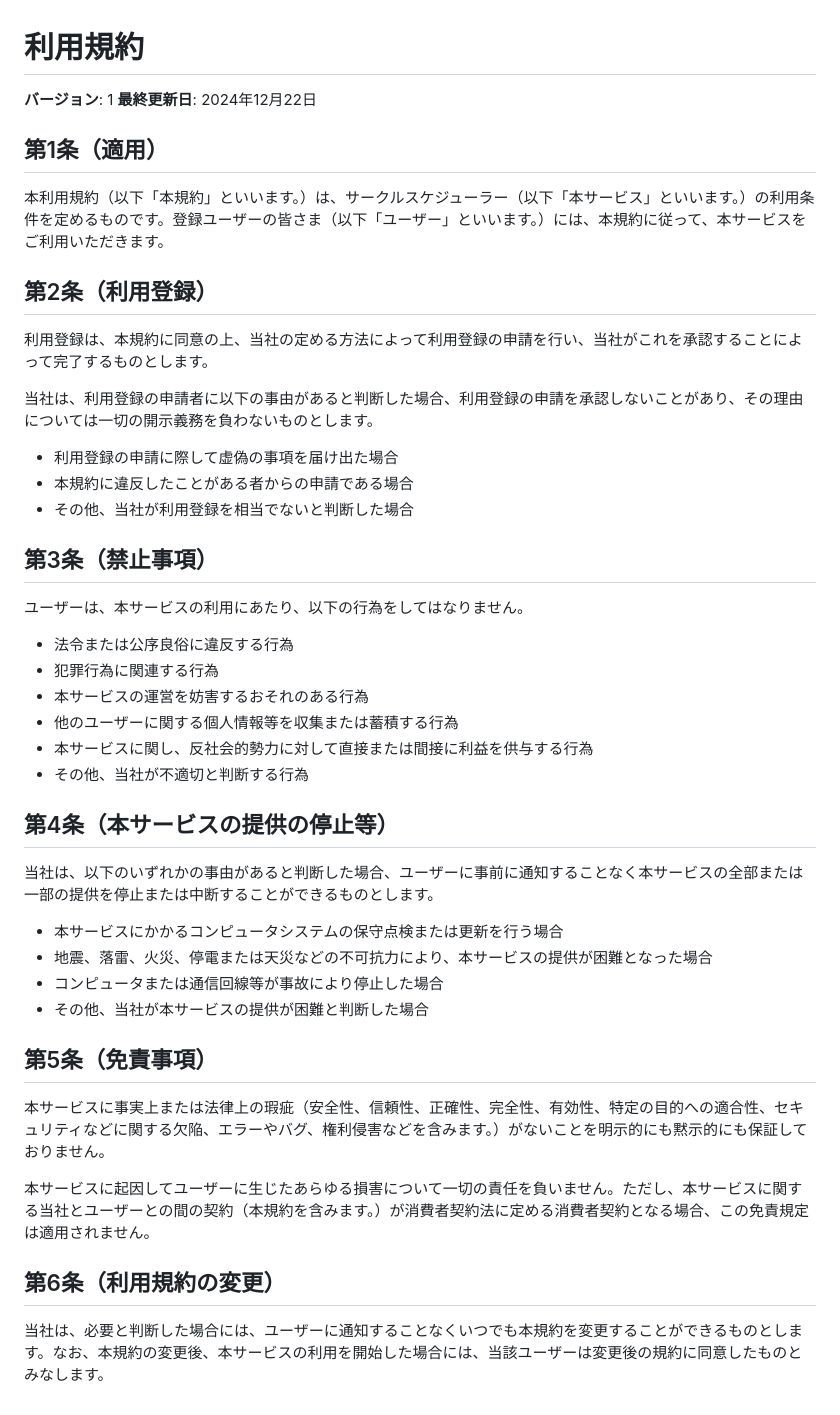
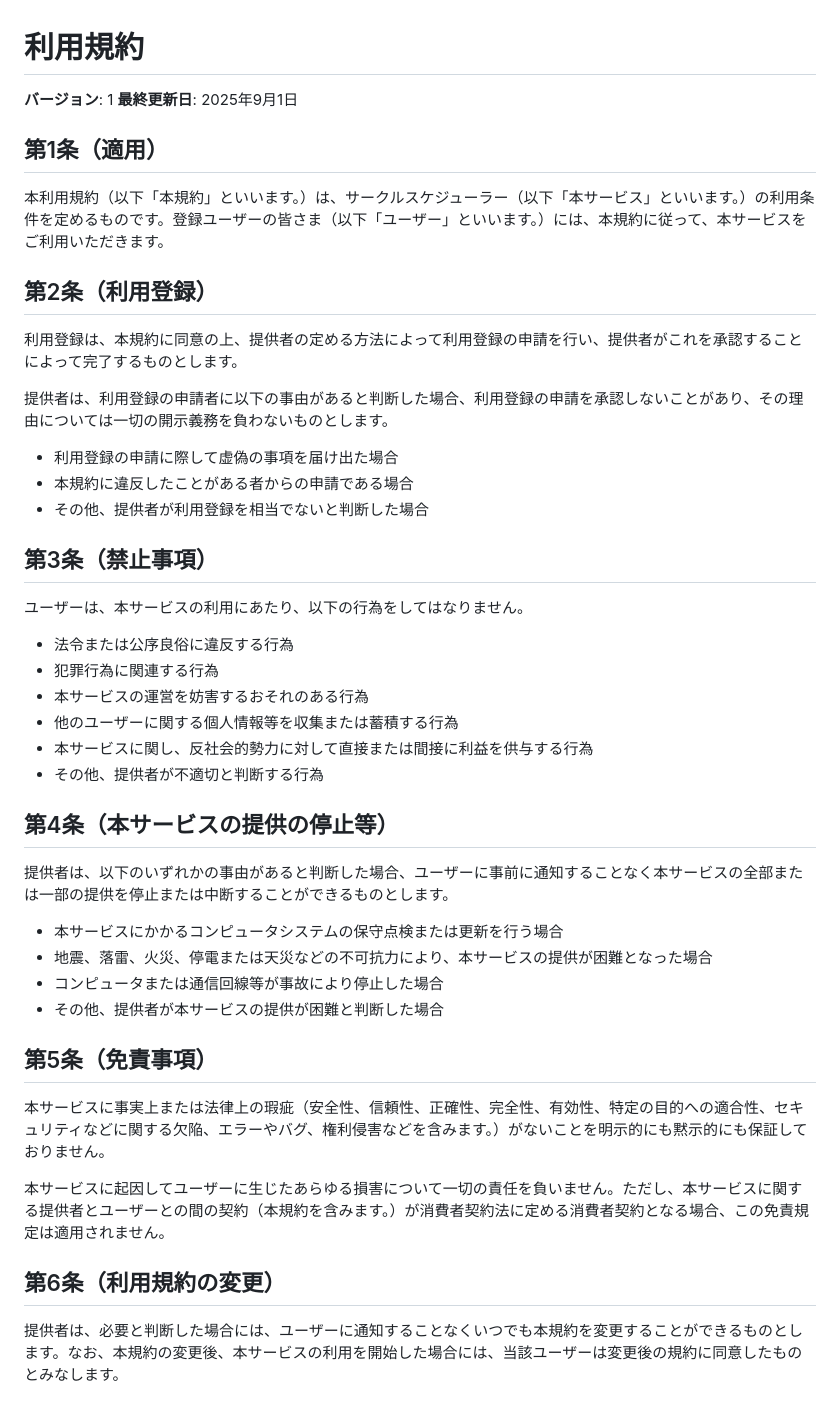
Before and after one commit to kjfsm/kjfsm.github.io, a Markdown page: docs/legal/terms.md, the part around the change. Drawn GitHub-style.

Commit message:
fix: プライバシーポリシーと利用規約の「最終更新日」を修正し、表現を統一

```diff
--- a/docs/legal/terms.md
+++ b/docs/legal/terms.md
@@ -1,7 +1,7 @@
 # 利用規約
 
 **バージョン**: 1
-**最終更新日**: 2024年12月22日
+**最終更新日**: 2025年9月1日
 
 ## 第1条（適用）
 
@@ -9,13 +9,13 @@
 
 ## 第2条（利用登録）
 
-利用登録は、本規約に同意の上、当社の定める方法によって利用登録の申請を行い、当社がこれを承認することによって完了するものとします。
+利用登録は、本規約に同意の上、提供者の定める方法によって利用登録の申請を行い、提供者がこれを承認することによって完了するものとします。
 
-当社は、利用登録の申請者に以下の事由があると判断した場合、利用登録の申請を承認しないことがあり、その理由については一切の開示義務を負わないものとします。
+提供者は、利用登録の申請者に以下の事由があると判断した場合、利用登録の申請を承認しないことがあり、その理由については一切の開示義務を負わないものとします。
 
 - 利用登録の申請に際して虚偽の事項を届け出た場合
 - 本規約に違反したことがある者からの申請である場合
-- その他、当社が利用登録を相当でないと判断した場合
+- その他、提供者が利用登録を相当でないと判断した場合
 
 ## 第3条（禁止事項）
 
@@ -26,23 +26,23 @@
 - 本サービスの運営を妨害するおそれのある行為
 - 他のユーザーに関する個人情報等を収集または蓄積する行為
 - 本サービスに関し、反社会的勢力に対して直接または間接に利益を供与する行為
-- その他、当社が不適切と判断する行為
+- その他、提供者が不適切と判断する行為
 
 ## 第4条（本サービスの提供の停止等）
 
-当社は、以下のいずれかの事由があると判断した場合、ユーザーに事前に通知することなく本サービスの全部または一部の提供を停止または中断することができるものとします。
+提供者は、以下のいずれかの事由があると判断した場合、ユーザーに事前に通知することなく本サービスの全部または一部の提供を停止または中断することができるものとします。
 
 - 本サービスにかかるコンピュータシステムの保守点検または更新を行う場合
 - 地震、落雷、火災、停電または天災などの不可抗力により、本サービスの提供が困難となった場合
 - コンピュータまたは通信回線等が事故により停止した場合
-- その他、当社が本サービスの提供が困難と判断した場合
+- その他、提供者が本サービスの提供が困難と判断した場合
 
 ## 第5条（免責事項）
 
 本サービスに事実上または法律上の瑕疵（安全性、信頼性、正確性、完全性、有効性、特定の目的への適合性、セキュリティなどに関する欠陥、エラーやバグ、権利侵害などを含みます。）がないことを明示的にも黙示的にも保証しておりません。
 
-本サービスに起因してユーザーに生じたあらゆる損害について一切の責任を負いません。ただし、本サービスに関する当社とユーザーとの間の契約（本規約を含みます。）が消費者契約法に定める消費者契約となる場合、この免責規定は適用されません。
+本サービスに起因してユーザーに生じたあらゆる損害について一切の責任を負いません。ただし、本サービスに関する提供者とユーザーとの間の契約（本規約を含みます。）が消費者契約法に定める消費者契約となる場合、この免責規定は適用されません。
 
 ## 第6条（利用規約の変更）
 
-当社は、必要と判断した場合には、ユーザーに通知することなくいつでも本規約を変更することができるものとします。なお、本規約の変更後、本サービスの利用を開始した場合には、当該ユーザーは変更後の規約に同意したものとみなします。
+提供者は、必要と判断した場合には、ユーザーに通知することなくいつでも本規約を変更することができるものとします。なお、本規約の変更後、本サービスの利用を開始した場合には、当該ユーザーは変更後の規約に同意したものとみなします。
```
Also changed, not shown: docs/legal/privacy.md (+7 -7 lines).
